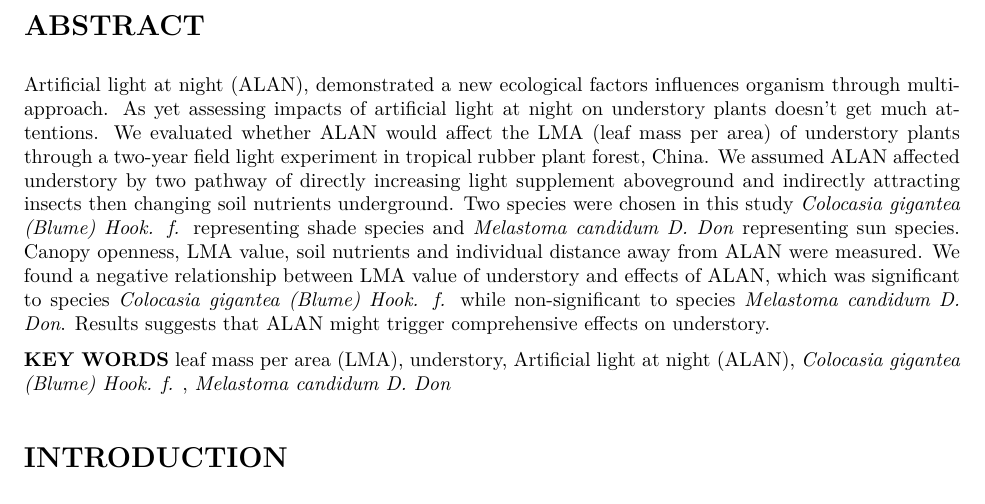
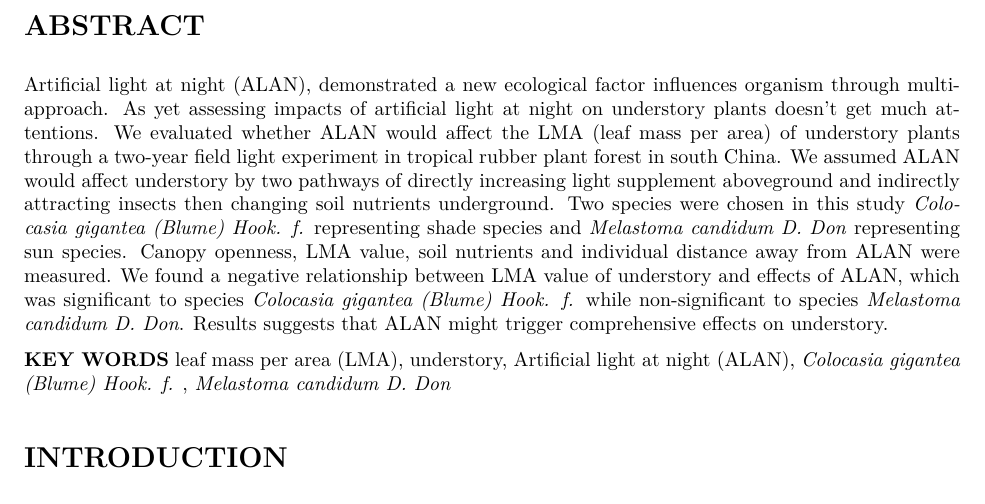
Before and after one commit to congz007/light_project, an R Markdown document (ms/ALAN.Rmd): part of page 3 of 9, cut so that both start at the same text. The pictures show the output file ms/ALAN.pdf that the author committed with the source.

Commit message:
modify02

```diff
--- a/ms/ALAN.Rmd
+++ b/ms/ALAN.Rmd
@@ -80,10 +80,10 @@ Manuscript received _______; revision accepted _______.
 
 # ABSTRACT
 
-Artificial light at night (ALAN), demonstrated a new ecological factors influences organism through multi-approach.
+Artificial light at night (ALAN), demonstrated a new ecological factor influences organism through multi-approach.
 As yet assessing impacts of artificial light at night on understory plants doesn't get much attentions.
-We evaluated whether ALAN would affect the LMA (leaf mass per area) of understory plants through a two-year field light experiment in tropical rubber plant forest, China.
-We assumed ALAN affected understory by two pathway of directly increasing light supplement aboveground and indirectly attracting insects then changing soil nutrients underground.
+We evaluated whether ALAN would affect the LMA (leaf mass per area) of understory plants through a two-year field light experiment in tropical rubber plant forest in south China.
+We assumed ALAN would affect understory by two pathways of directly increasing light supplement aboveground and indirectly attracting insects then changing soil nutrients underground.
 Two species were chosen in this study *Colocasia gigantea (Blume) Hook. f.* representing shade species and *Melastoma candidum D. Don* representing sun species.
 Canopy openness, LMA value, soil nutrients and individual distance away from ALAN were measured.
 We found a negative relationship between LMA value of understory and effects of ALAN, which was significant to species *Colocasia gigantea (Blume) Hook. f.* while non-significant to species *Melastoma candidum D. Don*.
```
Also changed, not shown: ms/ALAN.pdf.
